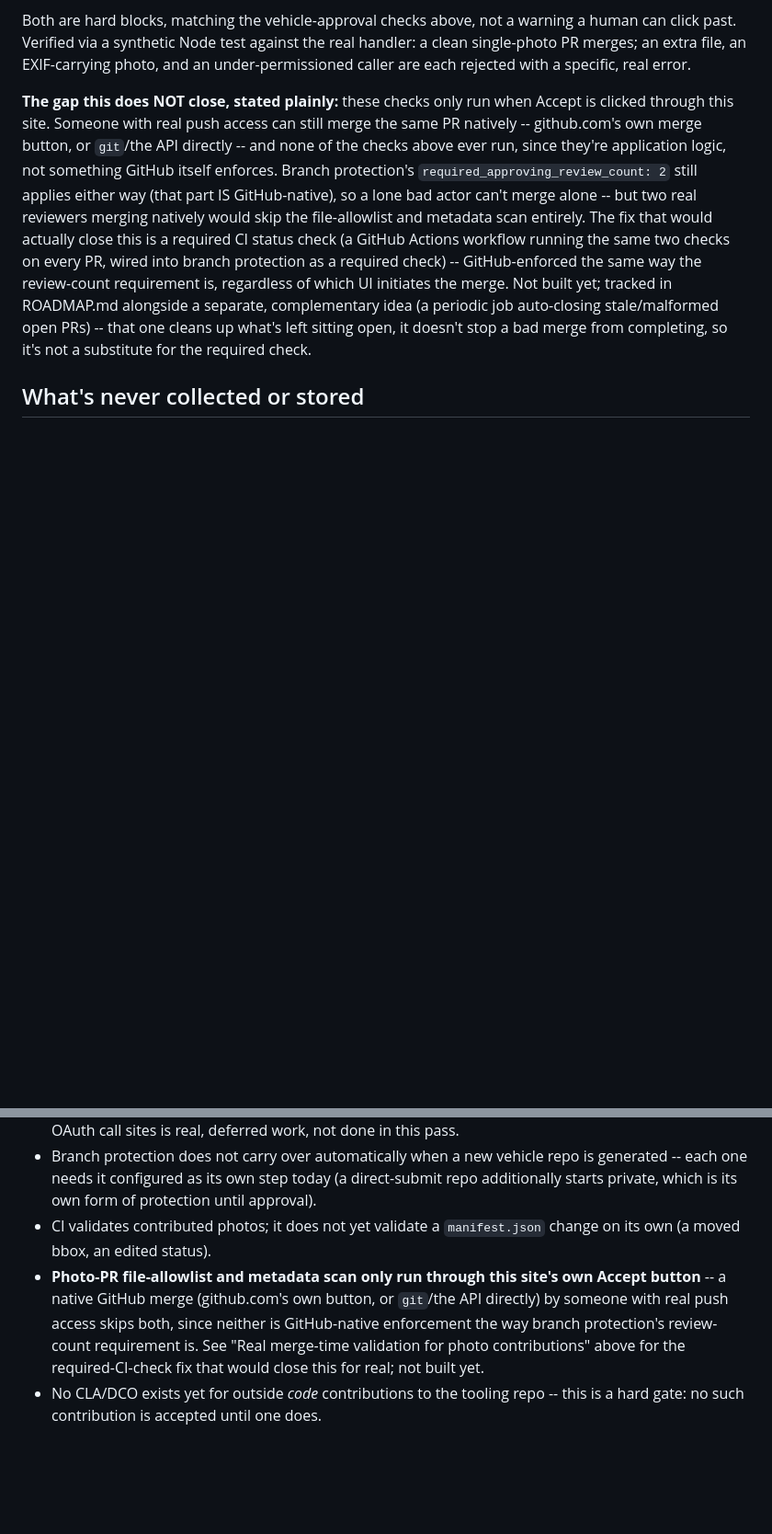
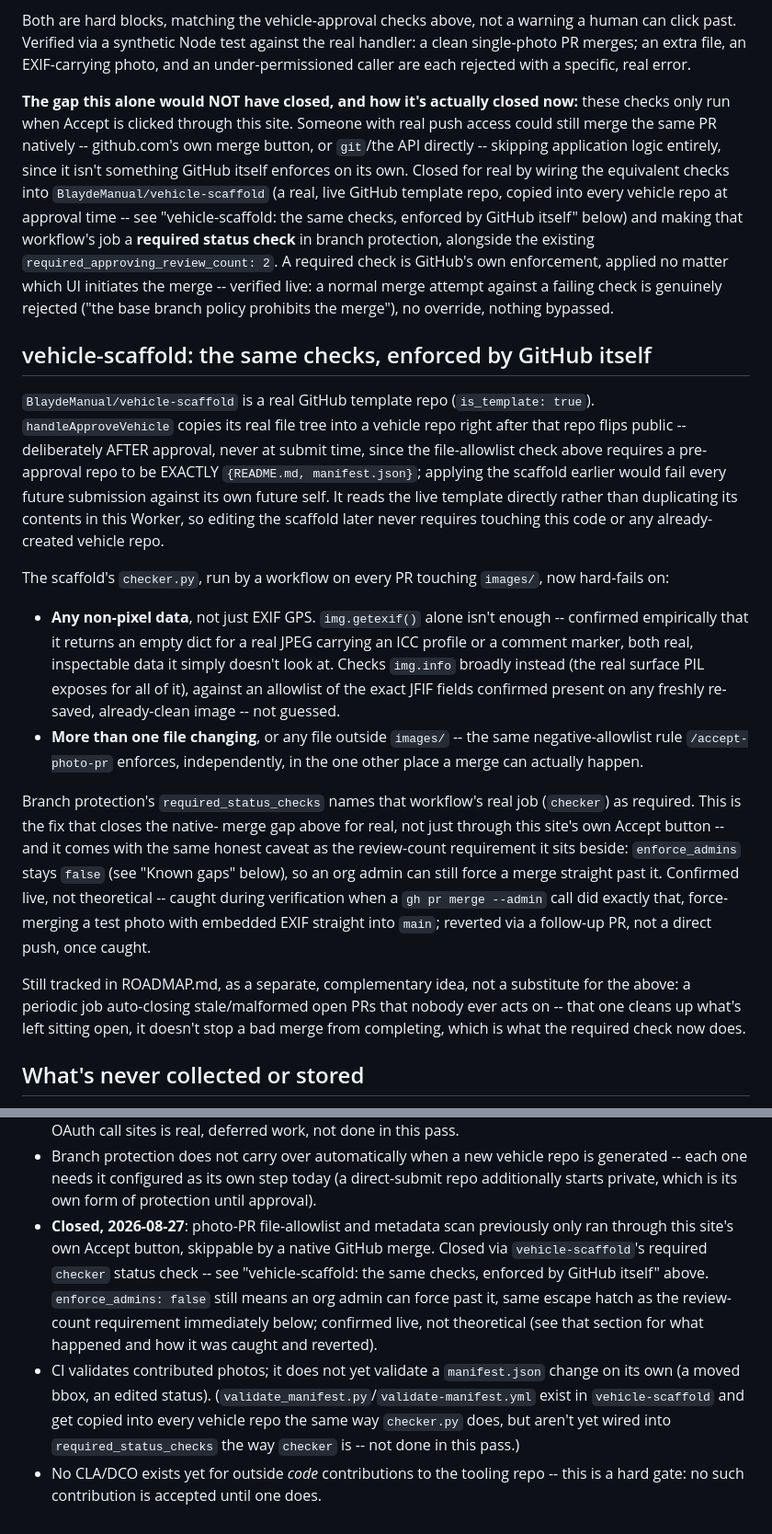
Before and after one commit to BlaydeManual/blayde-manual, a Markdown page: SECURITY.md, 2 parts joined by grey strips. Shown at 92% size. Rendered like a GitHub page; blank space fills up the shorter version.

Commit message:
Fix stale SECURITY.md: required CI check was documented as not-built
Caught on direct request to re-review: the previous SECURITY.md commit
described the required-CI-status-check fix as "not built yet," then
the very next commit actually built and verified it -- SECURITY.md
never got updated to match. Two sections were wrong as a result: "Real
merge-time validation" still framed the native-merge gap as open, and
"Known gaps" still listed it as unclosed.

Added a real section on vehicle-scaffold's actual, now-wired-up role
(real template repo, copied in at approval time, its checker.py job
required via branch protection), and corrected both stale references
to reflect it's closed -- with the same honest enforce_admins caveat
already applied to the review-count requirement, confirmed live during
verification (a `gh pr merge --admin` call bypassed it and force-merged
a bad test photo, caught and reverted via a follow-up PR).

Also noted validate-manifest.yml (copied into every vehicle repo the
same way checker.py is) isn't yet wired into required_status_checks --
a real, adjacent gap, not fixed in this pass.

Co-Authored-By: Claude Sonnet 5 <noreply@anthropic.com>

```diff
--- a/SECURITY.md
+++ b/SECURITY.md
@@ -236,24 +236,64 @@ against the real handler: a clean single-photo PR merges; an extra
 file, an EXIF-carrying photo, and an under-permissioned caller are
 each rejected with a specific, real error.
 
-**The gap this does NOT close, stated plainly:** these checks only run
-when Accept is clicked through this site. Someone with real push
-access can still merge the same PR natively -- github.com's own merge
-button, or `git`/the API directly -- and none of the checks above ever
-run, since they're application logic, not something GitHub itself
-enforces. Branch protection's `required_approving_review_count: 2`
-still applies either way (that part IS GitHub-native), so a lone bad
-actor can't merge alone -- but two real reviewers merging natively
-would skip the file-allowlist and metadata scan entirely. The fix that
-would actually close this is a required CI status check (a GitHub
-Actions workflow running the same two checks on every PR, wired into
-branch protection as a required check) -- GitHub-enforced the same way
-the review-count requirement is, regardless of which UI initiates the
-merge. Not built yet; tracked in ROADMAP.md alongside a separate,
-complementary idea (a periodic job auto-closing stale/malformed open
-PRs) -- that one cleans up what's left sitting open, it doesn't stop a
-bad merge from completing, so it's not a substitute for the required
-check.
+**The gap this alone would NOT have closed, and how it's actually closed now:**
+these checks only run when Accept is clicked through this site. Someone
+with real push access could still merge the same PR natively --
+github.com's own merge button, or `git`/the API directly -- skipping
+application logic entirely, since it isn't something GitHub itself
+enforces on its own. Closed for real by wiring the equivalent checks
+into `BlaydeManual/vehicle-scaffold` (a real, live GitHub template repo,
+copied into every vehicle repo at approval time -- see "vehicle-scaffold:
+the same checks, enforced by GitHub itself" below) and making that
+workflow's job a **required status check** in branch protection,
+alongside the existing `required_approving_review_count: 2`. A required
+check is GitHub's own enforcement, applied no matter which UI initiates
+the merge -- verified live: a normal merge attempt against a failing
+check is genuinely rejected ("the base branch policy prohibits the
+merge"), no override, nothing bypassed.
+
+## vehicle-scaffold: the same checks, enforced by GitHub itself
+
+`BlaydeManual/vehicle-scaffold` is a real GitHub template repo
+(`is_template: true`). `handleApproveVehicle` copies its real file tree
+into a vehicle repo right after that repo flips public -- deliberately
+AFTER approval, never at submit time, since the file-allowlist check
+above requires a pre-approval repo to be EXACTLY `{README.md,
+manifest.json}`; applying the scaffold earlier would fail every future
+submission against its own future self. It reads the live template
+directly rather than duplicating its contents in this Worker, so
+editing the scaffold later never requires touching this code or any
+already-created vehicle repo.
+
+The scaffold's `checker.py`, run by a workflow on every PR touching
+`images/`, now hard-fails on:
+- **Any non-pixel data**, not just EXIF GPS. `img.getexif()` alone
+  isn't enough -- confirmed empirically that it returns an empty dict
+  for a real JPEG carrying an ICC profile or a comment marker, both
+  real, inspectable data it simply doesn't look at. Checks `img.info`
+  broadly instead (the real surface PIL exposes for all of it), against
+  an allowlist of the exact JFIF fields confirmed present on any
+  freshly re-saved, already-clean image -- not guessed.
+- **More than one file changing**, or any file outside `images/` --
+  the same negative-allowlist rule `/accept-photo-pr` enforces,
+  independently, in the one other place a merge can actually happen.
+
+Branch protection's `required_status_checks` names that workflow's real
+job (`checker`) as required. This is the fix that closes the native-
+merge gap above for real, not just through this site's own Accept
+button -- and it comes with the same honest caveat as the review-count
+requirement it sits beside: `enforce_admins` stays `false` (see "Known
+gaps" below), so an org admin can still force a merge straight past it.
+Confirmed live, not theoretical -- caught during verification when a
+`gh pr merge --admin` call did exactly that, force-merging a test photo
+with embedded EXIF straight into `main`; reverted via a follow-up PR,
+not a direct push, once caught.
+
+Still tracked in ROADMAP.md, as a separate, complementary idea, not a
+substitute for the above: a periodic job auto-closing stale/malformed
+open PRs that nobody ever acts on -- that one cleans up what's left
+sitting open, it doesn't stop a bad merge from completing, which is
+what the required check now does.
 
 ## What's never collected or stored
 
@@ -352,15 +392,21 @@ controls as proven in production, not just in a mocked test.
   vehicle repo is generated -- each one needs it configured as its own
   step today (a direct-submit repo additionally starts private, which
   is its own form of protection until approval).
+- **Closed, 2026-08-27**: photo-PR file-allowlist and metadata scan
+  previously only ran through this site's own Accept button, skippable
+  by a native GitHub merge. Closed via `vehicle-scaffold`'s required
+  `checker` status check -- see "vehicle-scaffold: the same checks,
+  enforced by GitHub itself" above. `enforce_admins: false` still means
+  an org admin can force past it, same escape hatch as the
+  review-count requirement immediately below; confirmed live, not
+  theoretical (see that section for what happened and how it was
+  caught and reverted).
 - CI validates contributed photos; it does not yet validate a
   `manifest.json` change on its own (a moved bbox, an edited status).
-- **Photo-PR file-allowlist and metadata scan only run through this
-  site's own Accept button** -- a native GitHub merge (github.com's own
-  button, or `git`/the API directly) by someone with real push access
-  skips both, since neither is GitHub-native enforcement the way branch
-  protection's review-count requirement is. See "Real merge-time
-  validation for photo contributions" above for the required-CI-check
-  fix that would close this for real; not built yet.
+  (`validate_manifest.py`/`validate-manifest.yml` exist in
+  `vehicle-scaffold` and get copied into every vehicle repo the same
+  way `checker.py` does, but aren't yet wired into `required_status_checks`
+  the way `checker` is -- not done in this pass.)
 - No CLA/DCO exists yet for outside *code* contributions to the
   tooling repo -- this is a hard gate: no such contribution is
   accepted until one does.
```
